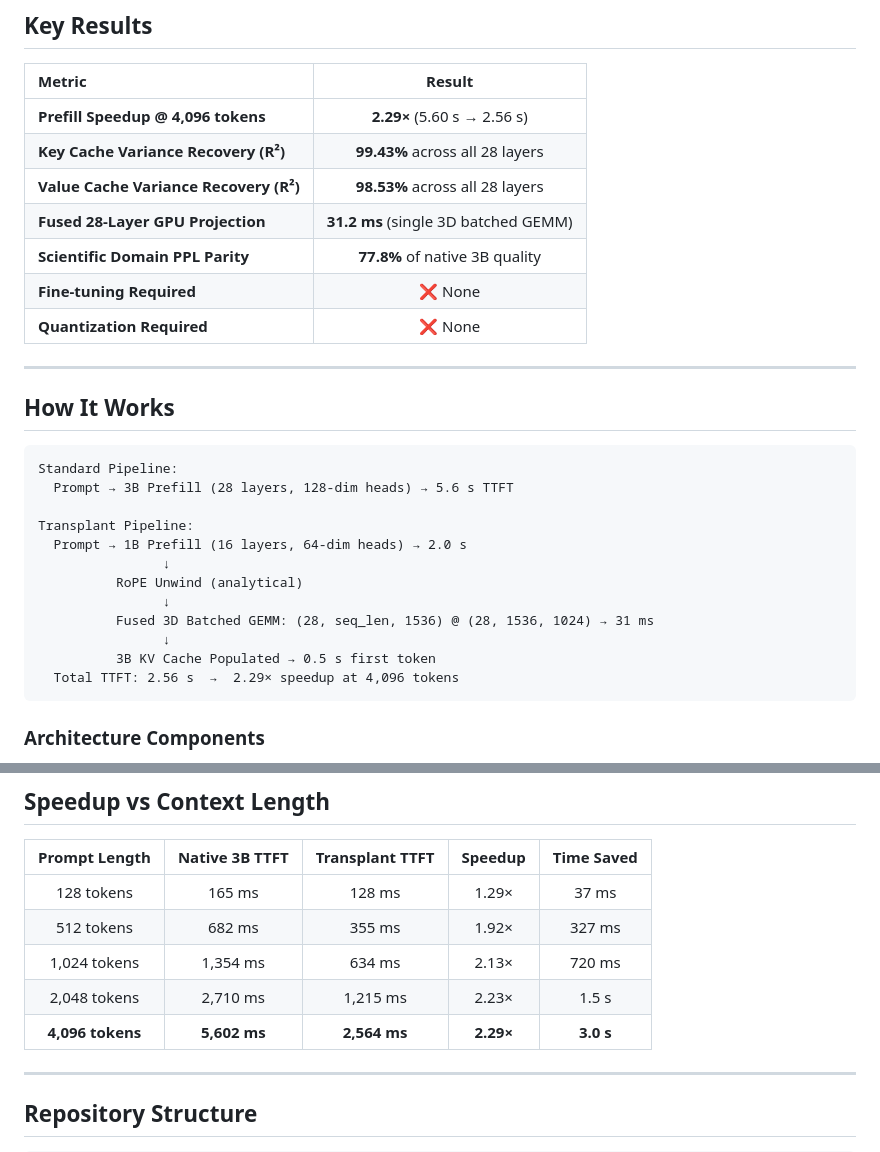
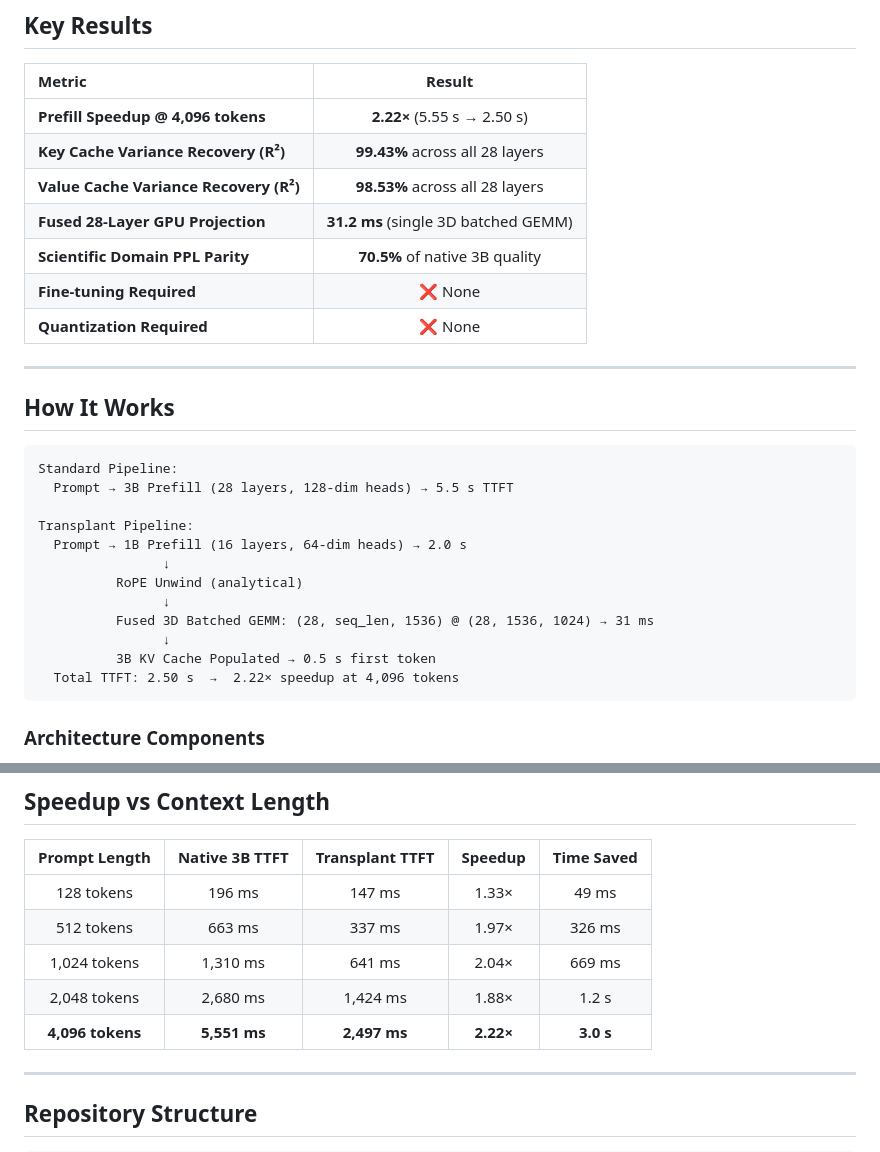
Before and after one commit to OmBansod2/kv-cache-transplant, a Markdown page: README.md, 2 parts joined by grey strips. Drawn GitHub-style.

Commit message:
docs: sync README metrics with newly generated benchmark JSON results

````diff
--- a/README.md
+++ b/README.md
@@ -12,11 +12,11 @@ The core idea: let the small fast model (1B) process the prompt, then project it
 
 | Metric | Result |
 |:---|:---:|
-| **Prefill Speedup @ 4,096 tokens** | **2.29×** (5.60 s → 2.56 s) |
+| **Prefill Speedup @ 4,096 tokens** | **2.22×** (5.55 s → 2.50 s) |
 | **Key Cache Variance Recovery (R²)** | **99.43%** across all 28 layers |
 | **Value Cache Variance Recovery (R²)** | **98.53%** across all 28 layers |
 | **Fused 28-Layer GPU Projection** | **31.2 ms** (single 3D batched GEMM) |
-| **Scientific Domain PPL Parity** | **77.8%** of native 3B quality |
+| **Scientific Domain PPL Parity** | **70.5%** of native 3B quality |
 | **Fine-tuning Required** | ❌ None |
 | **Quantization Required** | ❌ None |
 
@@ -26,7 +26,7 @@ The core idea: let the small fast model (1B) process the prompt, then project it
 
 ```
 Standard Pipeline:
-  Prompt → 3B Prefill (28 layers, 128-dim heads) → 5.6 s TTFT
+  Prompt → 3B Prefill (28 layers, 128-dim heads) → 5.5 s TTFT
 
 Transplant Pipeline:
   Prompt → 1B Prefill (16 layers, 64-dim heads) → 2.0 s
@@ -36,7 +36,7 @@ Transplant Pipeline:
           Fused 3D Batched GEMM: (28, seq_len, 1536) @ (28, 1536, 1024) → 31 ms
                 ↓
           3B KV Cache Populated → 0.5 s first token
-  Total TTFT: 2.56 s  →  2.29× speedup at 4,096 tokens
+  Total TTFT: 2.50 s  →  2.22× speedup at 4,096 tokens
 ```
 
 ### Architecture Components
@@ -52,11 +52,11 @@ Transplant Pipeline:
 
 | Prompt Length | Native 3B TTFT | Transplant TTFT | Speedup | Time Saved |
 |:---:|:---:|:---:|:---:|:---:|
-| 128 tokens | 165 ms | 128 ms | 1.29× | 37 ms |
-| 512 tokens | 682 ms | 355 ms | 1.92× | 327 ms |
-| 1,024 tokens | 1,354 ms | 634 ms | 2.13× | 720 ms |
-| 2,048 tokens | 2,710 ms | 1,215 ms | 2.23× | 1.5 s |
-| **4,096 tokens** | **5,602 ms** | **2,564 ms** | **2.29×** | **3.0 s** |
+| 128 tokens | 196 ms | 147 ms | 1.33× | 49 ms |
+| 512 tokens | 663 ms | 337 ms | 1.97× | 326 ms |
+| 1,024 tokens | 1,310 ms | 641 ms | 2.04× | 669 ms |
+| 2,048 tokens | 2,680 ms | 1,424 ms | 1.88× | 1.2 s |
+| **4,096 tokens** | **5,551 ms** | **2,497 ms** | **2.22×** | **3.0 s** |
 
 ---
 
````
